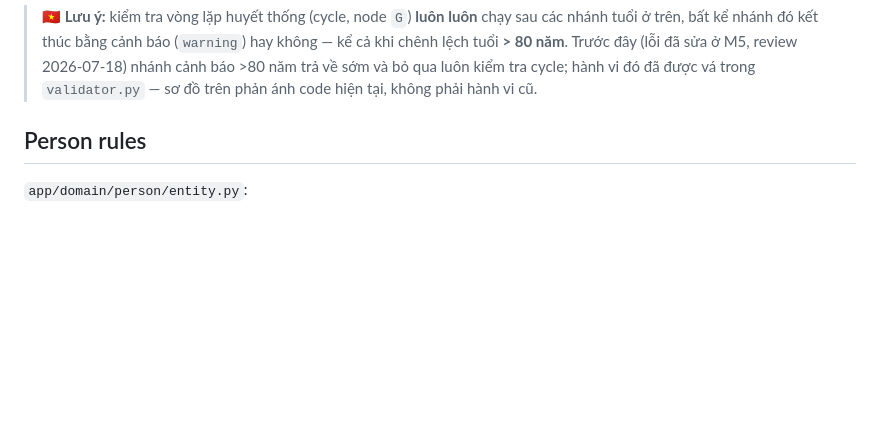
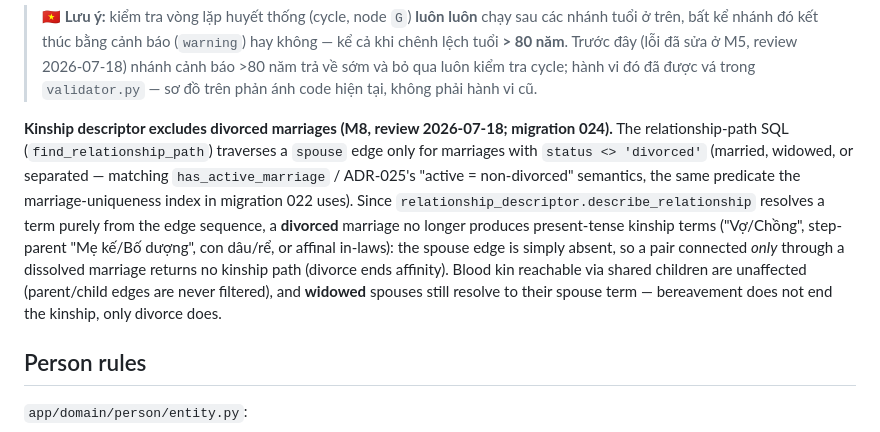
Before and after one commit to namphuongtran/familyroots, a Markdown page: docs/architecture/domain-rules.md, the part around the change. GitHub-like rendering; blank space fills up the shorter version.

Commit message:
docs: kinship excludes divorced marriages (M8, migration 024)
Co-Authored-By: Claude Opus 4.8 (1M context) <noreply@anthropic.com>
Claude-Session: https://claude.ai/code/session_011HynNdDX3WU3RPEJhR3XoK

```diff
--- a/docs/architecture/domain-rules.md
+++ b/docs/architecture/domain-rules.md
@@ -83,6 +83,19 @@ flowchart TD
 > 2026-07-18) nhánh cảnh báo >80 năm trả về sớm và bỏ qua luôn kiểm tra cycle; hành
 > vi đó đã được vá trong `validator.py` — sơ đồ trên phản ánh code hiện tại, không
 > phải hành vi cũ.
+
+**Kinship descriptor excludes divorced marriages (M8, review 2026-07-18; migration
+024).** The relationship-path SQL (`find_relationship_path`) traverses a `spouse`
+edge only for marriages with `status <> 'divorced'` (married, widowed, or separated —
+matching `has_active_marriage` / ADR-025's "active = non-divorced" semantics, the same
+predicate the marriage-uniqueness index in migration 022 uses). Since
+`relationship_descriptor.describe_relationship` resolves a term purely from the edge
+sequence, a **divorced** marriage no longer produces present-tense kinship terms
+("Vợ/Chồng", step-parent "Mẹ kế/Bố dượng", con dâu/rể, or affinal in-laws): the spouse
+edge is simply absent, so a pair connected *only* through a dissolved marriage returns
+no kinship path (divorce ends affinity). Blood kin reachable via shared children are
+unaffected (parent/child edges are never filtered), and **widowed** spouses still
+resolve to their spouse term — bereavement does not end the kinship, only divorce does.
 
 ## Person rules
 
```
Also changed, not shown: docs/ops/migrations.md (+6 -2 lines).
